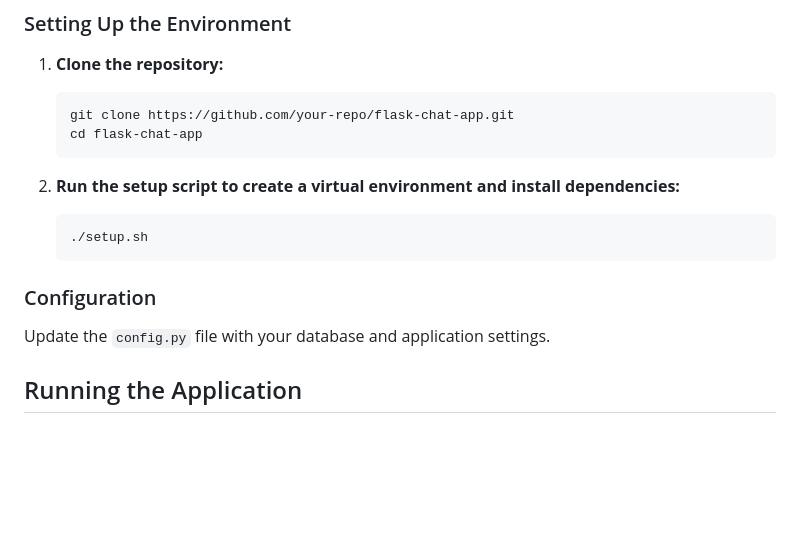
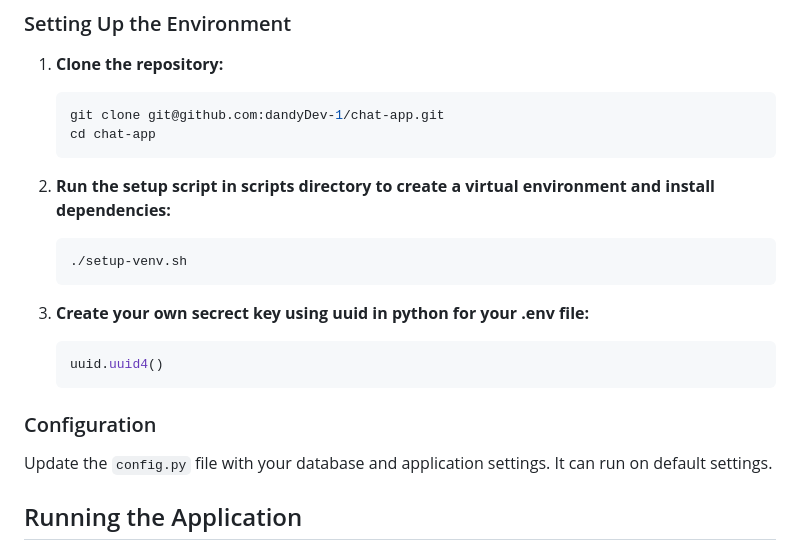
Before and after one commit to bashwithbrown/chat-app, a Markdown page: README.md, the part around the change printed below. Drawn GitHub-style; blank space fills up the shorter version.

````diff
--- a/README.md
+++ b/README.md
@@ -26,19 +26,25 @@ The **Flask Chat App** is a real-time chat application built using Flask. It sup
 1. **Clone the repository:**
 
    ```bash
-   git clone https://github.com/your-repo/flask-chat-app.git
-   cd flask-chat-app
+   git clone git@github.com:dandyDev-1/chat-app.git
+   cd chat-app
    ```
 
-2. **Run the setup script to create a virtual environment and install dependencies:**
+2. **Run the setup script in scripts directory to create a virtual environment and install dependencies:**
 
    ```bash
-   ./setup.sh
+   ./setup-venv.sh
+   ```
+
+3. **Create your own secrect key using uuid in python for your .env file:**
+
+   ```python
+   uuid.uuid4()
    ```
 
 ### Configuration
 
-Update the `config.py` file with your database and application settings.
+Update the `config.py` file with your database and application settings. It can run on default settings.
 
 ## Running the Application
 
````
Also changed, not shown: other parts of README.md (+68 -21 lines).
